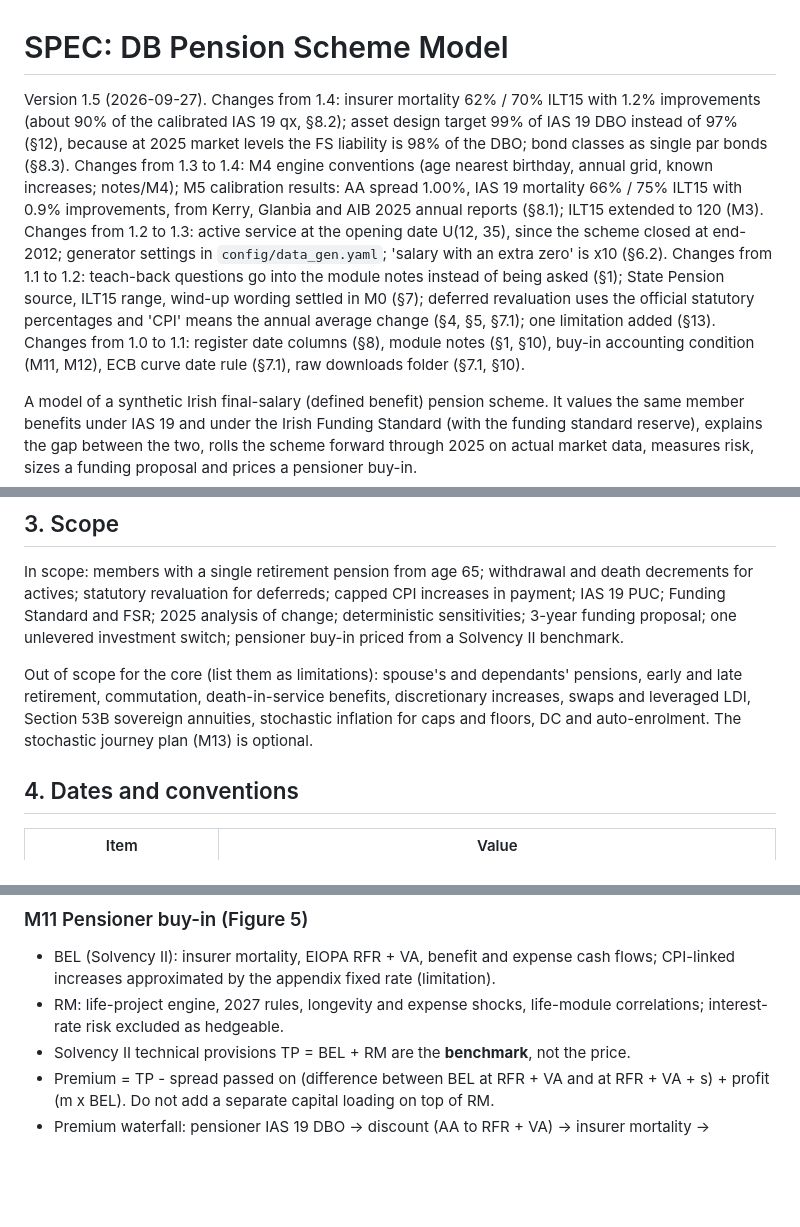
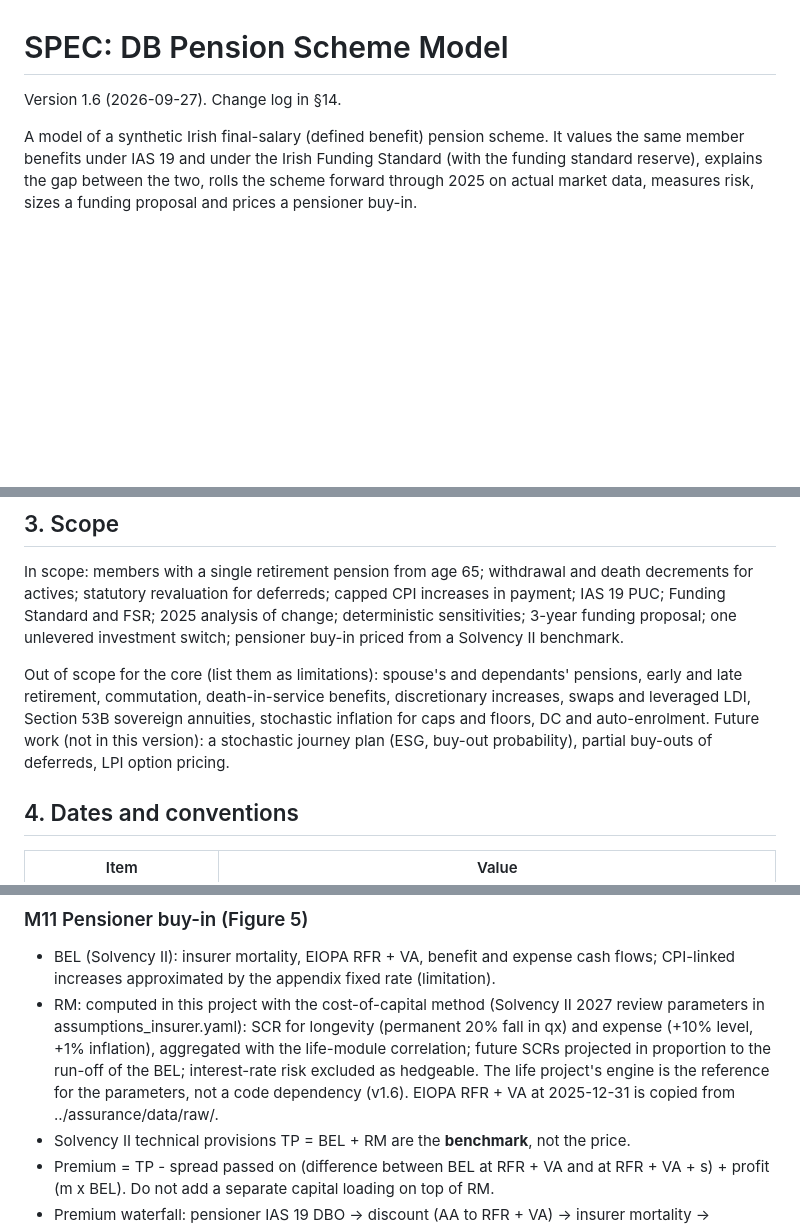
Before and after one commit to pnlync/db-pension, a Markdown page: SPEC.md, 3 parts joined by grey strips. Drawn GitHub-style; blank space fills up the shorter version.

```diff
--- a/SPEC.md
+++ b/SPEC.md
@@ -1,6 +1,6 @@
 # SPEC: DB Pension Scheme Model
 
-Version 1.5 (2026-09-27). Changes from 1.4: insurer mortality 62% / 70% ILT15 with 1.2% improvements (about 90% of the calibrated IAS 19 qx, §8.2); asset design target 99% of IAS 19 DBO instead of 97% (§12), because at 2025 market levels the FS liability is 98% of the DBO; bond classes as single par bonds (§8.3). Changes from 1.3 to 1.4: M4 engine conventions (age nearest birthday, annual grid, known increases; notes/M4); M5 calibration results: AA spread 1.00%, IAS 19 mortality 66% / 75% ILT15 with 0.9% improvements, from Kerry, Glanbia and AIB 2025 annual reports (§8.1); ILT15 extended to 120 (M3). Changes from 1.2 to 1.3: active service at the opening date U(12, 35), since the scheme closed at end-2012; generator settings in `config/data_gen.yaml`; 'salary with an extra zero' is x10 (§6.2). Changes from 1.1 to 1.2: teach-back questions go into the module notes instead of being asked (§1); State Pension source, ILT15 range, wind-up wording settled in M0 (§7); deferred revaluation uses the official statutory percentages and 'CPI' means the annual average change (§4, §5, §7.1); one limitation added (§13). Changes from 1.0 to 1.1: register date columns (§8), module notes (§1, §10), buy-in accounting condition (M11, M12), ECB curve date rule (§7.1), raw downloads folder (§7.1, §10).
+Version 1.6 (2026-09-27). Change log in §14.
 
 A model of a synthetic Irish final-salary (defined benefit) pension scheme. It values the same member benefits under IAS 19 and under the Irish Funding Standard (with the funding standard reserve), explains the gap between the two, rolls the scheme forward through 2025 on actual market data, measures risk, sizes a funding proposal and prices a pensioner buy-in.
 
@@ -37,7 +37,7 @@ Framing for all reports: **two liability measures (IAS 19, Funding Standard) plu
 
 In scope: members with a single retirement pension from age 65; withdrawal and death decrements for actives; statutory revaluation for deferreds; capped CPI increases in payment; IAS 19 PUC; Funding Standard and FSR; 2025 analysis of change; deterministic sensitivities; 3-year funding proposal; one unlevered investment switch; pensioner buy-in priced from a Solvency II benchmark.
 
-Out of scope for the core (list them as limitations): spouse's and dependants' pensions, early and late retirement, commutation, death-in-service benefits, discretionary increases, swaps and leveraged LDI, Section 53B sovereign annuities, stochastic inflation for caps and floors, DC and auto-enrolment. The stochastic journey plan (M13) is optional.
+Out of scope for the core (list them as limitations): spouse's and dependants' pensions, early and late retirement, commutation, death-in-service benefits, discretionary increases, swaps and leveraged LDI, Section 53B sovereign annuities, stochastic inflation for caps and floors, DC and auto-enrolment. Future work (not in this version): a stochastic journey plan (ESG, buy-out probability), partial buy-outs of deferreds, LPI option pricing.
 
 ## 4. Dates and conventions
 
@@ -352,7 +356,7 @@ State: "Bridge effects are sequential rather than unique standalone decompositio
 ### M11 Pensioner buy-in (Figure 5)
 
 - BEL (Solvency II): insurer mortality, EIOPA RFR + VA, benefit and expense cash flows; CPI-linked increases approximated by the appendix fixed rate (limitation).
-- RM: life-project engine, 2027 rules, longevity and expense shocks, life-module correlations; interest-rate risk excluded as hedgeable.
+- RM: computed in this project with the cost-of-capital method (Solvency II 2027 review parameters in assumptions_insurer.yaml): SCR for longevity (permanent 20% fall in qx) and expense (+10% level, +1% inflation), aggregated with the life-module correlation; future SCRs projected in proportion to the run-off of the BEL; interest-rate risk excluded as hedgeable. The life project's engine is the reference for the parameters, not a code dependency (v1.6). EIOPA RFR + VA at 2025-12-31 is copied from ../assurance/data/raw/.
 - Solvency II technical provisions TP = BEL + RM are the **benchmark**, not the price.
 - Premium = TP - spread passed on (difference between BEL at RFR + VA and at RFR + VA + s) + profit (m x BEL). Do not add a separate capital loading on top of RM.
 - Premium waterfall: pensioner IAS 19 DBO -> discount (AA to RFR + VA) -> insurer mortality -> expenses -> RM (= SII benchmark) -> spread passed on -> profit -> premium.
```
Also changed, not shown: other parts of SPEC.md (+27 -20 lines).
